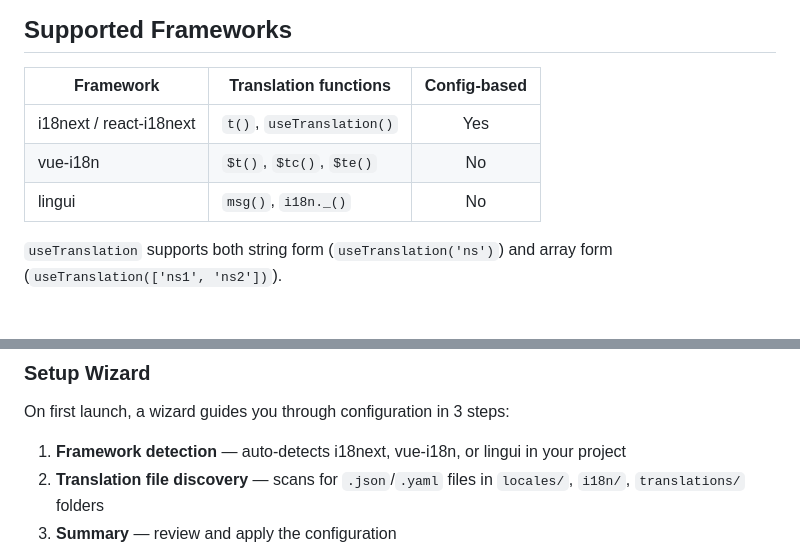
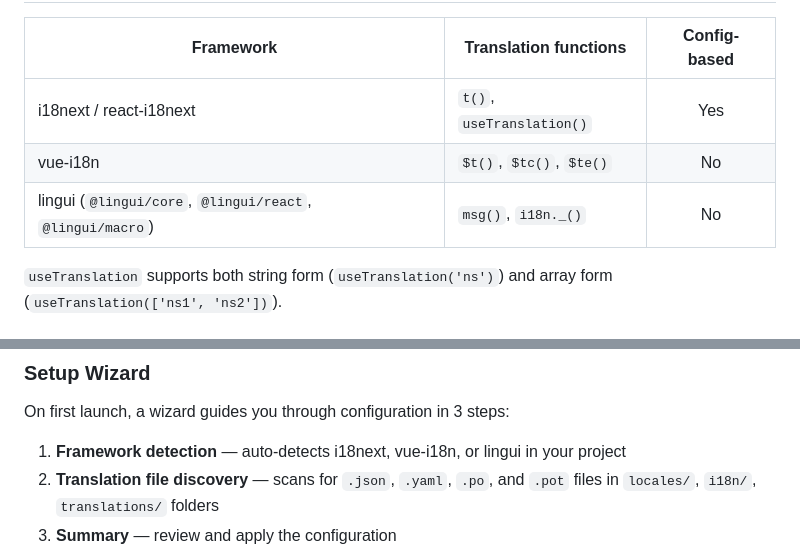
Before and after one commit to IBRAHIMDANS/i18nSupportPlus, a Markdown page: README.md, 2 parts joined by grey strips. Rendered like a GitHub page.

Commit message:
docs: update README for .po detection and Lingui macro packages
- Wizard step 2 now mentions .po/.pot alongside .json/.yaml
- Lingui framework entry lists @lingui/macro and @lingui/react/macro
  as detected package names

```diff
--- a/README.md
+++ b/README.md
@@ -19,7 +19,7 @@ displays translation values as inline hints, and supports key extraction from pl
 |-----------|----------------------|:------------:|
 | i18next / react-i18next | `t()`, `useTranslation()` | Yes |
 | vue-i18n | `$t()`, `$tc()`, `$te()` | No |
-| lingui | `msg()`, `i18n._()` | No |
+| lingui (`@lingui/core`, `@lingui/react`, `@lingui/macro`) | `msg()`, `i18n._()` | No |
 
 `useTranslation` supports both string form (`useTranslation('ns')`) and array form (`useTranslation(['ns1', 'ns2'])`).
 
@@ -53,7 +53,7 @@ displays translation values as inline hints, and supports key extraction from pl
 On first launch, a wizard guides you through configuration in 3 steps:
 
 1. **Framework detection** — auto-detects i18next, vue-i18n, or lingui in your project
-2. **Translation file discovery** — scans for `.json`/`.yaml` files in `locales/`, `i18n/`, `translations/` folders
+2. **Translation file discovery** — scans for `.json`, `.yaml`, `.po`, and `.pot` files in `locales/`, `i18n/`, `translations/` folders
 3. **Summary** — review and apply the configuration
 
 ![Setup Wizard step 1](docs/img/Setup-wizard-step-1.png)
```
